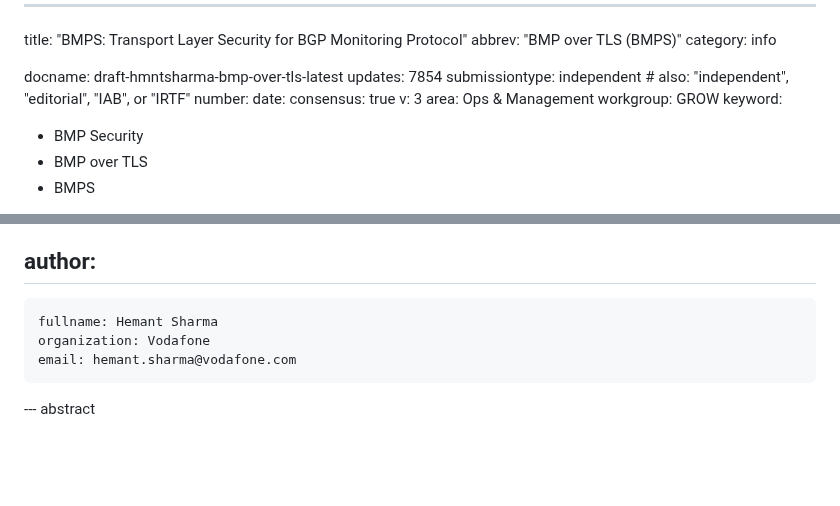
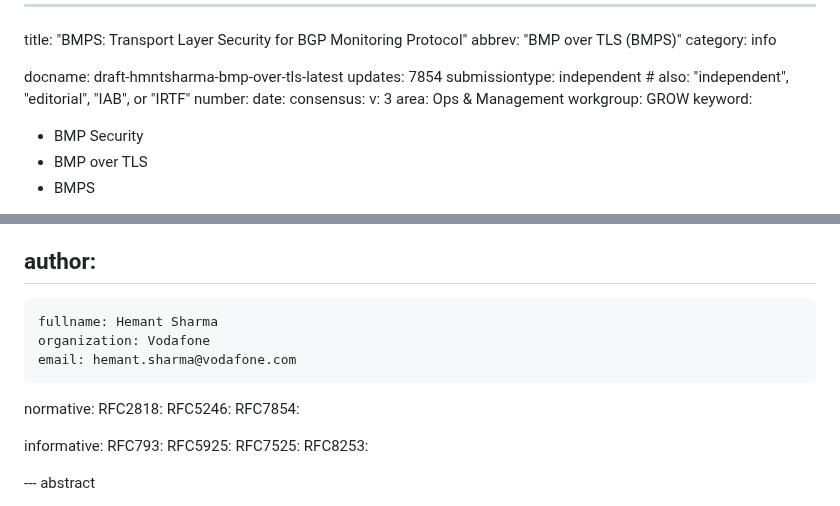
Before and after one commit to steve7171/draft-hmntsharma-bmp-over-tls, a Markdown page: draft-hmntsharma-bmp-over-tls.md, 2 parts joined by grey strips. GitHub-like rendering; blank space fills up the shorter version.

```diff
--- a/draft-hmntsharma-bmp-over-tls.md
+++ b/draft-hmntsharma-bmp-over-tls.md
@@ -8,7 +8,7 @@ updates: 7854
 submissiontype: independent  # also: "independent", "editorial", "IAB", or "IRTF"
 number:
 date:
-consensus: true
+consensus:
 v: 3
 area: Ops & Management
 workgroup: GROW
@@ -30,6 +30,17 @@ author:
     fullname: Hemant Sharma
     organization: Vodafone
     email: hemant.sharma@vodafone.com
+
+normative:
+ RFC2818:
+ RFC5246:
+ RFC7854:
+
+informative:
+ RFC793:
+ RFC5925:
+ RFC7525:
+ RFC8253:
 
 
 --- abstract
```
